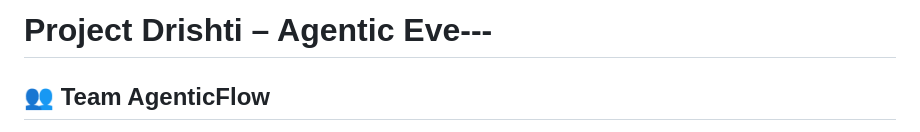
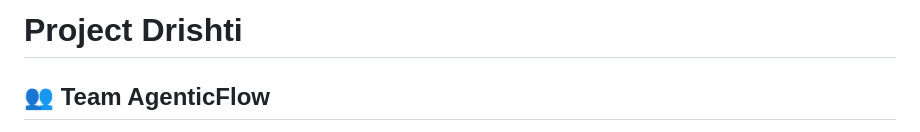
Before and after one commit to yugjindal22/Google-Drishti, a Markdown page: README.md, the part around the change. GitHub-like rendering.

```diff
--- a/README.md
+++ b/README.md
@@ -1,4 +1,4 @@
-# Project Drishti – Agentic Eve---
+# Project Drishti
 
 ## 👥 Team AgenticFlow
 
```
